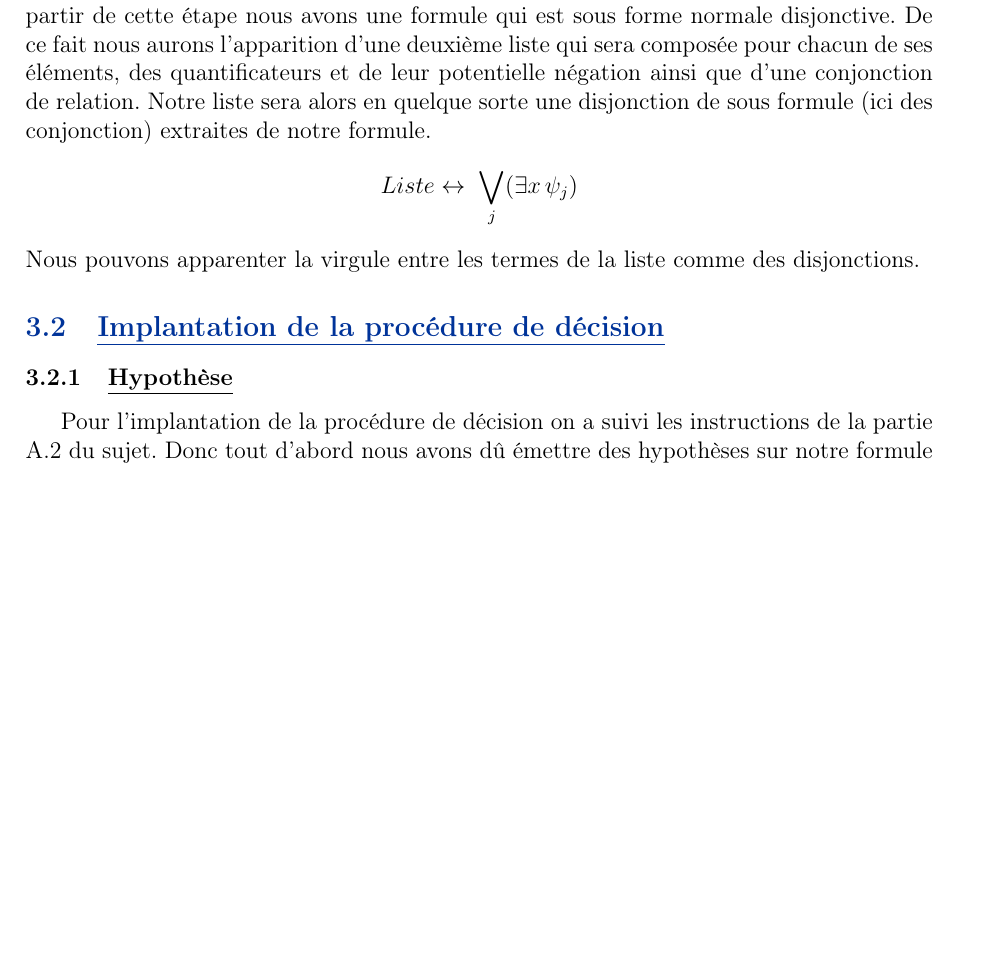
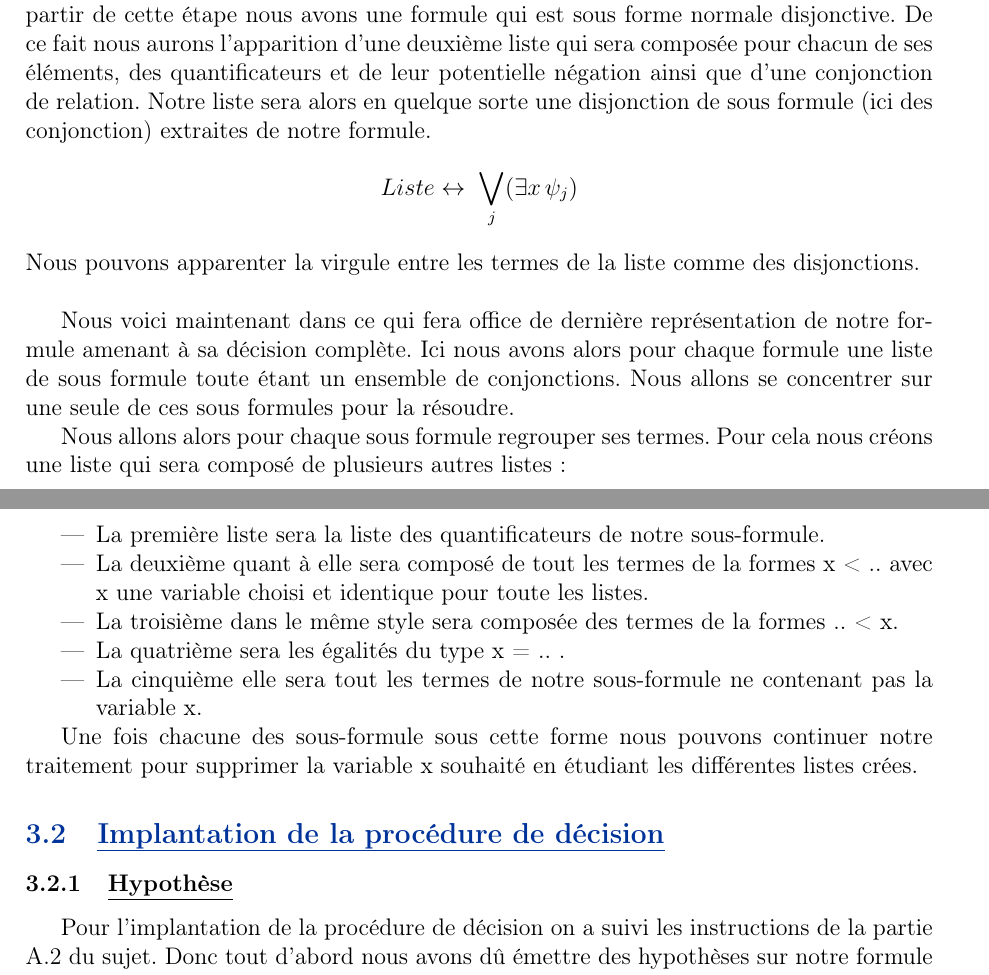
Before and after one commit to ValentinDallaCosta/Projet-MIDL-1, a LaTeX document (compte_rendu.tex): part of page 2 of 12 before the commit and two parts of pages 3 and 4 of 13 after it, the two joined at a grey line, cut so that both start at the same text, the shorter picture padded with empty space. Compiled offline with pdfLaTeX.

Commit message:
rapport +

```diff
--- a/compte_rendu.tex
+++ b/compte_rendu.tex
@@ -87,8 +91,20 @@ Ensuite lorsque nous arriverons à la dernière étape de notre procédé de pr
 \[
 Liste \leftrightarrow\; \bigvee_j (\exists x\, \psi_j)
 \]
-Nous pouvons apparenter la virgule entre les termes de la liste comme des disjonctions.
+Nous pouvons apparenter la virgule entre les termes de la liste comme des disjonctions.\\
 
+Nous voici maintenant dans ce qui fera office de dernière représentation de notre formule amenant à sa décision complète. Ici nous avons alors pour chaque formule une liste de sous formule toute étant un ensemble de conjonctions. Nous allons se concentrer sur une seule de ces sous formules pour la résoudre.
+
+Nous allons alors pour chaque sous formule regrouper ses termes. Pour cela nous créons une liste qui sera composé de plusieurs autres listes :
+\begin{itemize}
+    \item La première liste sera la liste des quantificateurs de notre sous-formule.
+    \item La deuxième quant à elle sera composé de tout les termes de la formes x < .. avec x une variable choisi et identique pour toute les listes.
+    \item La troisième dans le même style sera composée des termes de la formes .. < x.
+    \item La quatrième sera les égalités du type x = .. .
+    \item La cinquième elle sera tout les termes de notre sous-formule ne contenant pas la variable x.
+\end{itemize}
+
+Une fois chacune des sous-formule sous cette forme nous pouvons continuer notre traitement pour supprimer la variable x souhaité en étudiant les différentes listes crées.
 
 \subsection{Implantation de la procédure de décision}
 
```
Also changed, not shown: compte_rendu.tex (16 more changed lines).
